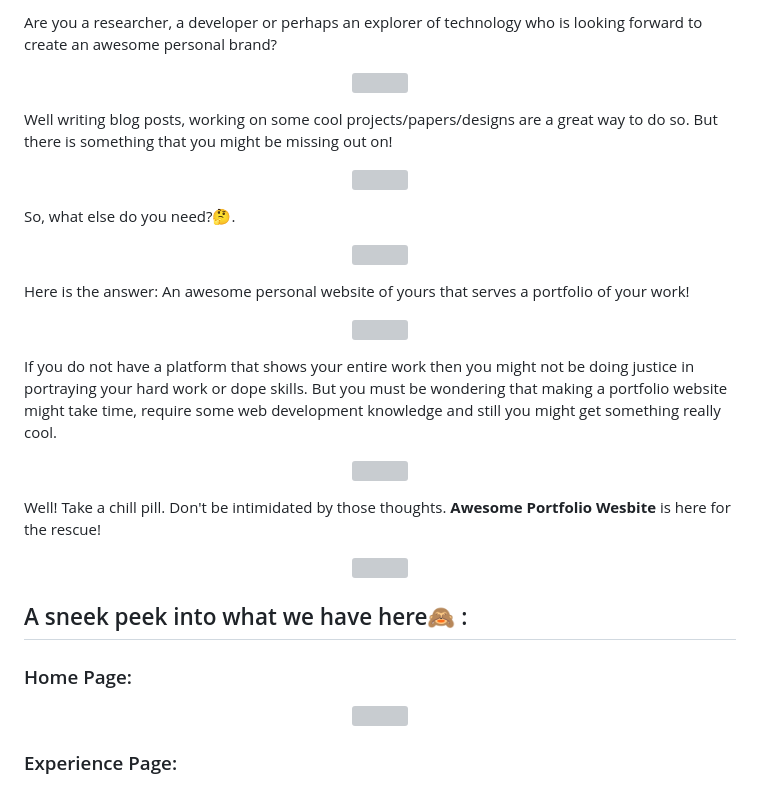
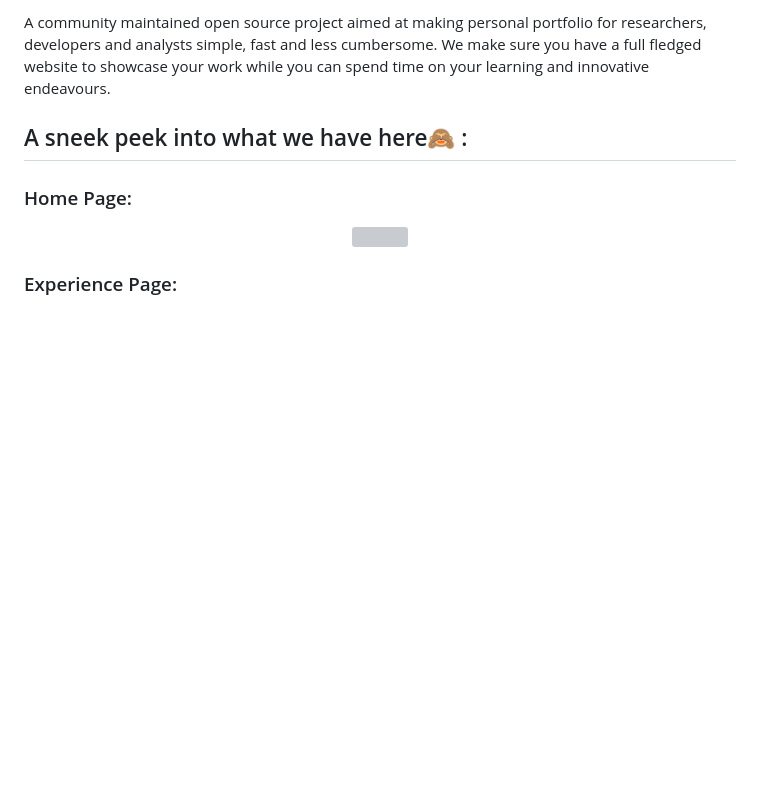
Before and after one commit to smaranjitghose/awesome-portfolio-websites, a Markdown page: README.md, the part around the change printed below. GitHub-like rendering; blank space fills up the shorter version; grey boxes are pictures that could not be loaded.

```diff
--- a/README.md
+++ b/README.md
@@ -2,27 +2,5 @@
 
-Are you a researcher, a developer or perhaps an explorer of technology who is looking forward to create an awesome personal brand?
-
-<p align="center"><img src="https://media.giphy.com/media/dkGhBWE3SyzXW/giphy.gif" width = 40%></p>
-
-Well writing blog posts, working on some cool projects/papers/designs are a great way to do so. But there is something that you might be missing out on!
-
-<p align="center"><img src="https://media.giphy.com/media/3o7TKTDn976rzVgky4/giphy.gif"></p>
-
-So, what else do you need?🤔.
-
-<p align="center"><img src="https://media.giphy.com/media/3o7527pa7qs9kCG78A/giphy.gif" width = 40%></p>
-
-Here is the answer: An awesome personal website of yours that serves a portfolio of your work!
-
-<p align="center"><img src="https://media.giphy.com/media/9JrkkDoJuU0FbdbUZU/giphy.gif" width = 40%></p>
-
-If you do not have a platform that shows your entire work then you might not be doing justice in portraying your hard work or dope skills. But you must be wondering that making a portfolio website might take time, require some web development knowledge and still you might get something really cool.
-
-<p align="center"><img src="https://media.giphy.com/media/521JLj0YGzz6AEWsZ5/giphy.gif" width = 40%></p>
-
-Well! Take a chill pill. Don't be intimidated by those thoughts. **Awesome Portfolio Wesbite** is here for the rescue!
-
-<p align="center"><img src="https://media.giphy.com/media/T08JhumnpKAI8/giphy.gif" width = 40%></p>
+A community maintained open source project aimed at making personal portfolio for researchers, developers and analysts simple, fast and less cumbersome. We make sure you have a full fledged website to showcase your work while you can spend time on your learning and innovative endeavours.
 
 ## A sneek peek into what we have here🙈 :
 
```
Also changed, not shown: other parts of README.md (+4 -4 lines), readme_assets/srv.jpg (added), 1 other file.
